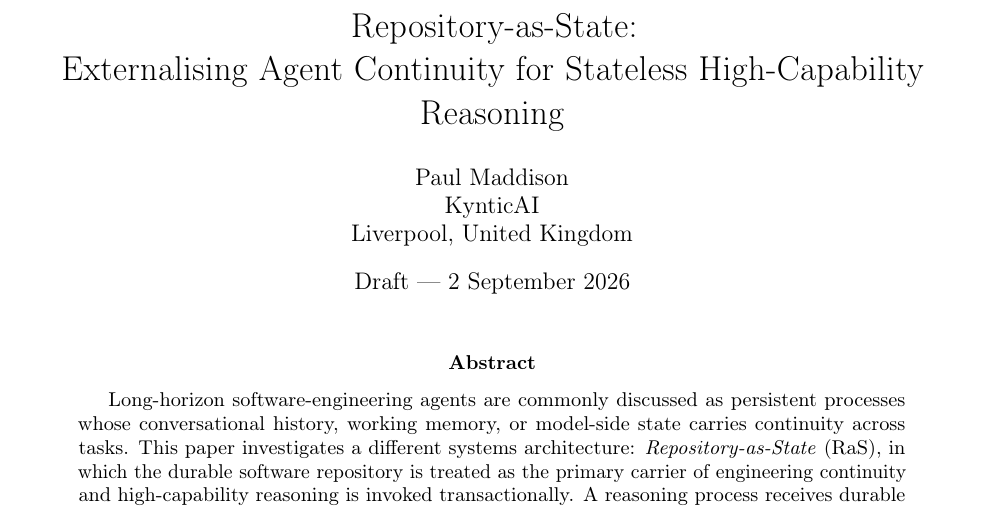
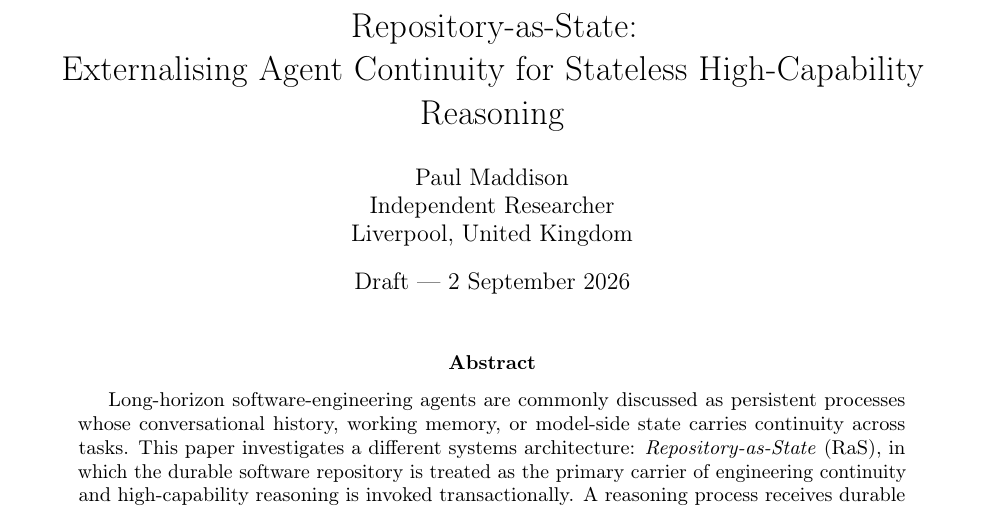
Before and after one commit to PaulJMaddison/repository-as-state, a LaTeX paper (paper/main.tex): part of page 1 of 21, cut so that both start at the same text. Compiled offline with pdfLaTeX.

Commit message:
paper: set independent author affiliation

```diff
--- a/paper/main.tex
+++ b/paper/main.tex
@@ -11,7 +11,7 @@
 \geometry{margin=1in}
 
 \title{Repository-as-State:\\Externalising Agent Continuity for Stateless High-Capability Reasoning}
-\author{Paul Maddison\\KynticAI\\Liverpool, United Kingdom}
+\author{Paul Maddison\\Independent Researcher\\Liverpool, United Kingdom}
 \date{Draft --- 2 September 2026}
 
 \begin{document}
```
